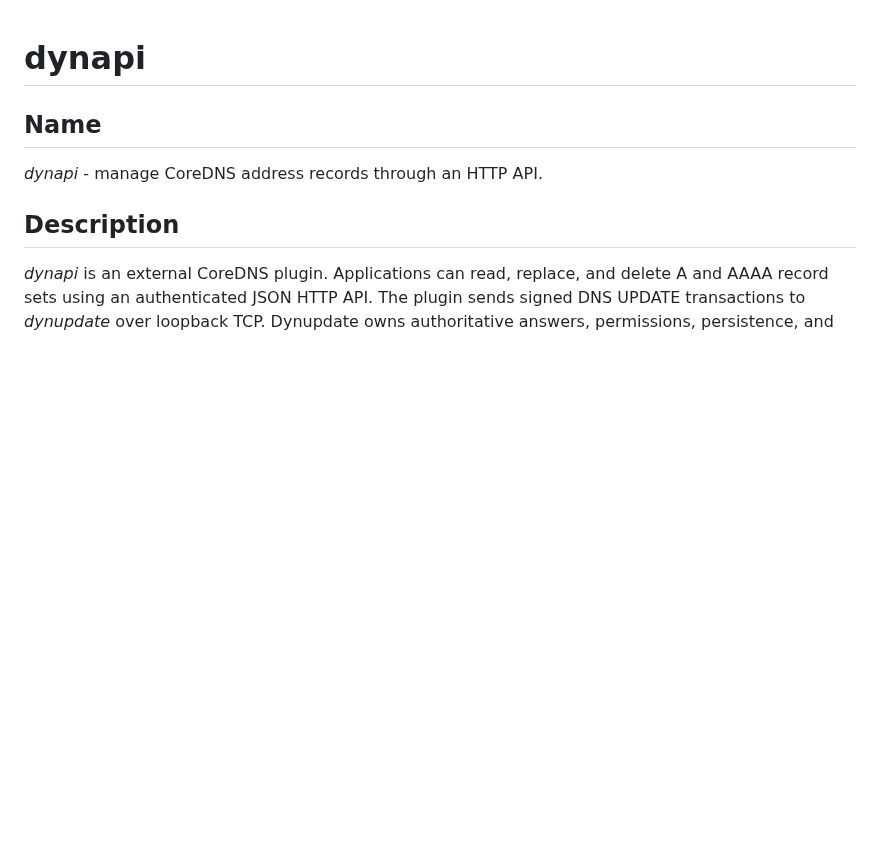
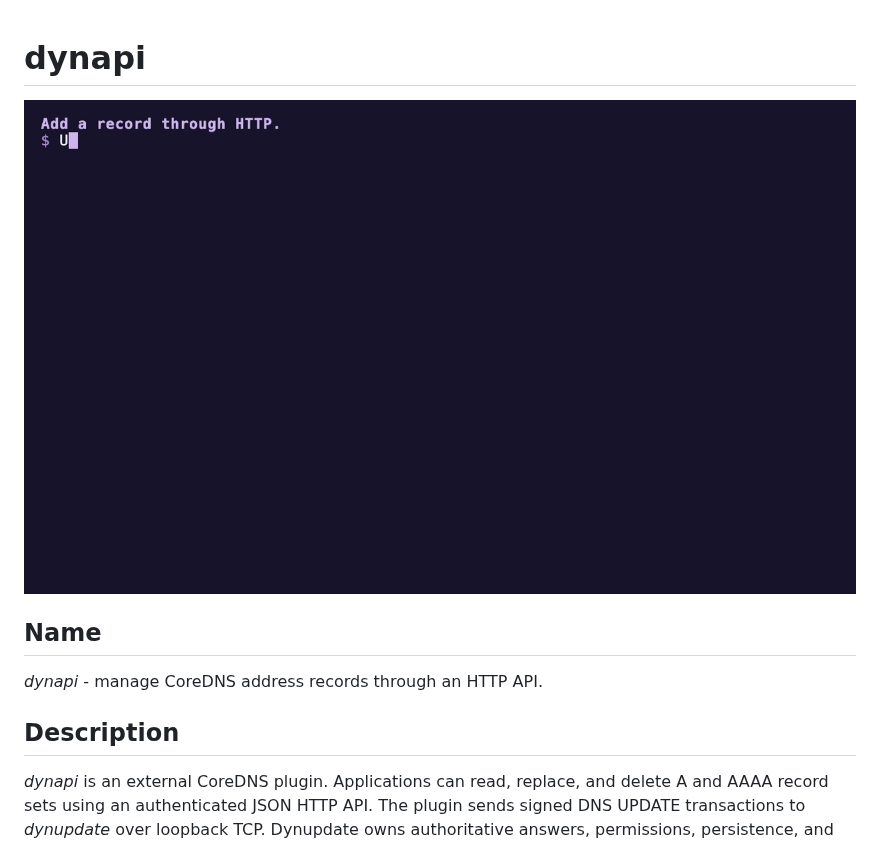
Before and after one commit to coredns/dynapi, a Markdown page: README.md, the part around the change. Rendered like a GitHub page; pictures changed too: docs/preview.gif (added); blank space fills up the shorter version.

Commit message:
chore: add demo gif with coredns colortheme
Signed-off-by: Anton Antonov <anton.synd.antonov@gmail.com>

```diff
--- a/README.md
+++ b/README.md
@@ -1,4 +1,6 @@
 # dynapi
+
+![demo](docs/preview.gif)
 
 ## Name
 
```
